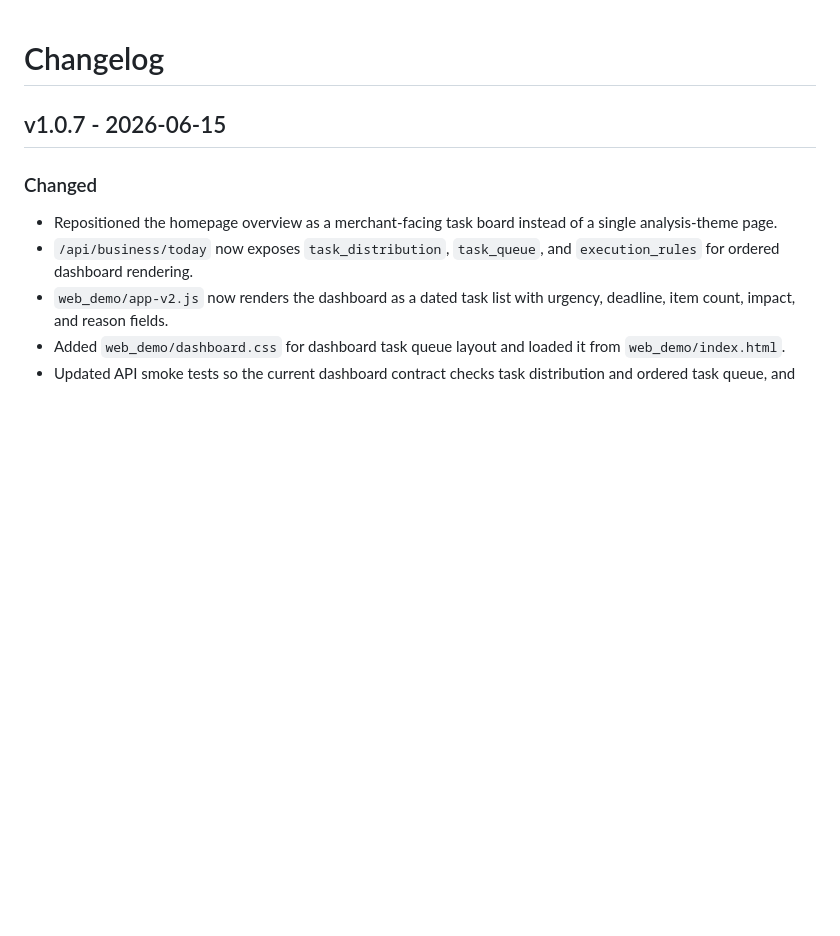
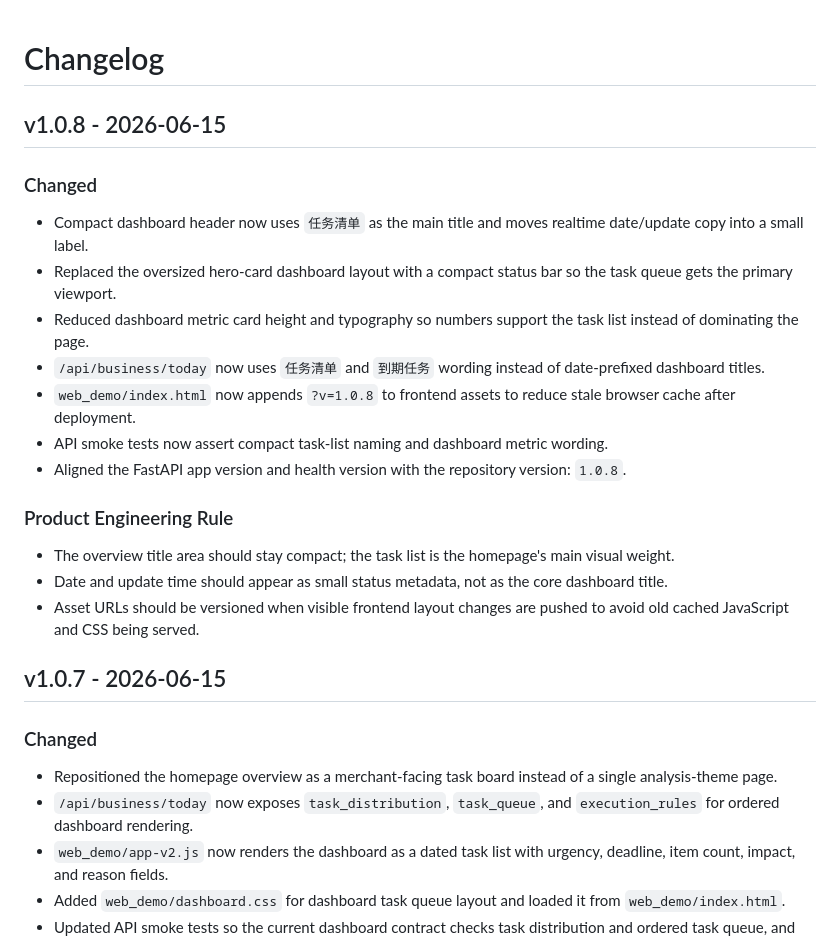
Before and after one commit to yu5-520/AI-e-commerce-assistant, a Markdown page: versioning/CHANGELOG.md, the part around the change. Rendered like a GitHub page; blank space fills up the shorter version.

Commit message:
docs: log compact dashboard task list update

```diff
--- a/versioning/CHANGELOG.md
+++ b/versioning/CHANGELOG.md
@@ -1,4 +1,20 @@
 # Changelog
+
+## v1.0.8 - 2026-06-15
+
+### Changed
+- Compact dashboard header now uses `任务清单` as the main title and moves realtime date/update copy into a small label.
+- Replaced the oversized hero-card dashboard layout with a compact status bar so the task queue gets the primary viewport.
+- Reduced dashboard metric card height and typography so numbers support the task list instead of dominating the page.
+- `/api/business/today` now uses `任务清单` and `到期任务` wording instead of date-prefixed dashboard titles.
+- `web_demo/index.html` now appends `?v=1.0.8` to frontend assets to reduce stale browser cache after deployment.
+- API smoke tests now assert compact task-list naming and dashboard metric wording.
+- Aligned the FastAPI app version and health version with the repository version: `1.0.8`.
+
+### Product Engineering Rule
+- The overview title area should stay compact; the task list is the homepage's main visual weight.
+- Date and update time should appear as small status metadata, not as the core dashboard title.
+- Asset URLs should be versioned when visible frontend layout changes are pushed to avoid old cached JavaScript and CSS being served.
 
 ## v1.0.7 - 2026-06-15
 
```
